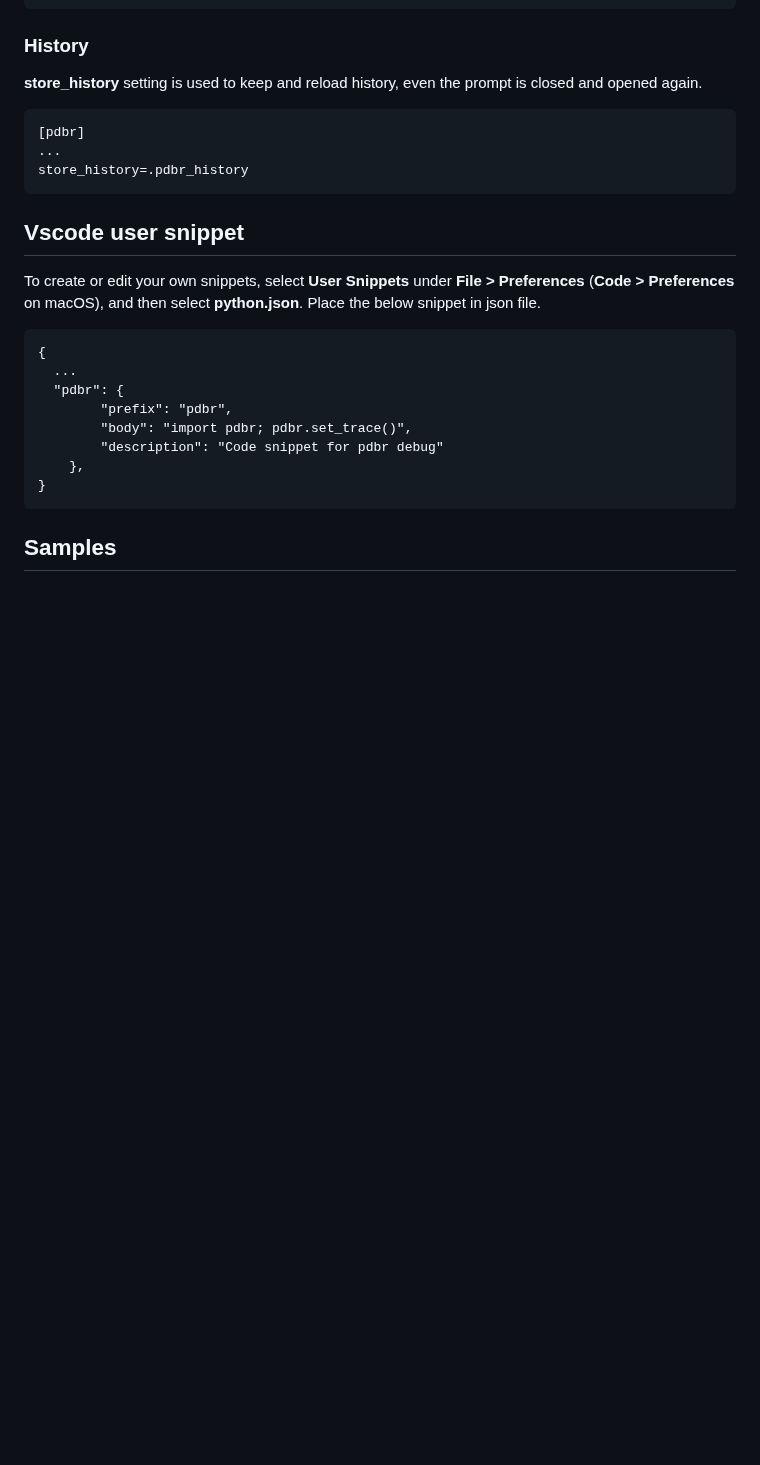
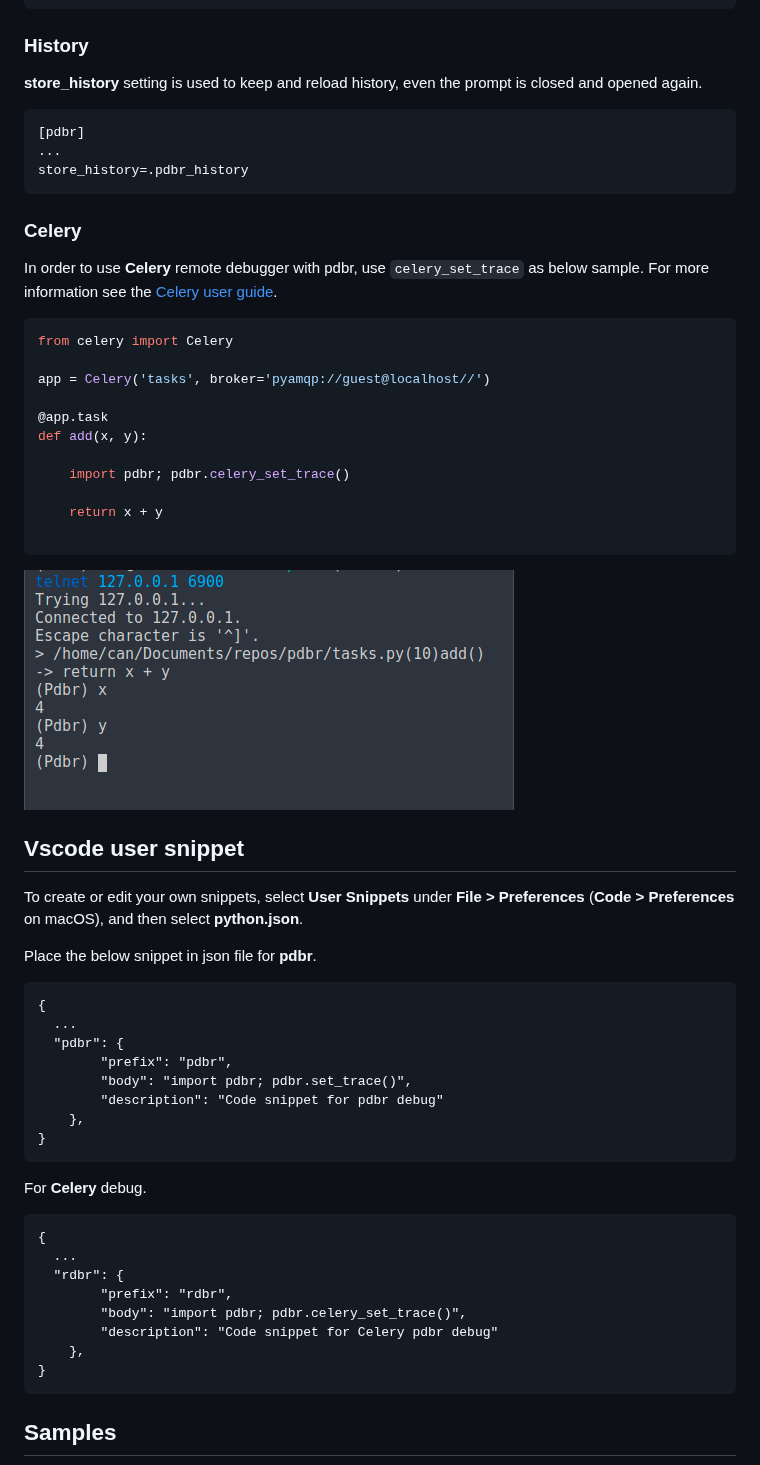
Before and after one commit to cansarigol/pdbr, a Markdown page: README.md, the part around the change. Rendered like a GitHub page; pictures changed too: images/image6.png (added); blank space fills up the shorter version.

Commit message:
Added pdbr for celery remote debugger

````diff
--- a/README.md
+++ b/README.md
@@ -57,9 +57,30 @@ theme = friendly
 store_history=.pdbr_history
 ```
 
+### Celery
+In order to use **Celery** remote debugger with pdbr, use ```celery_set_trace``` as below sample. For more information see the [Celery user guide](https://docs.celeryproject.org/en/stable/userguide/debugging.html).
+
+```python
+from celery import Celery
+
+app = Celery('tasks', broker='pyamqp://guest@localhost//')
+
+@app.task
+def add(x, y):
+
+    import pdbr; pdbr.celery_set_trace()
+
+    return x + y
+
+```
+
+![](/images/image6.png)
+
 ## Vscode user snippet
 
-To create or edit your own snippets, select **User Snippets** under **File > Preferences** (**Code > Preferences** on macOS), and then select **python.json**. Place the below snippet in json file.
+To create or edit your own snippets, select **User Snippets** under **File > Preferences** (**Code > Preferences** on macOS), and then select **python.json**.
+
+Place the below snippet in json file for **pdbr**.
 
 ```
 {
@@ -68,6 +89,19 @@ To create or edit your own snippets, select **User Snippets** under **File > Pre
         "prefix": "pdbr",
         "body": "import pdbr; pdbr.set_trace()",
         "description": "Code snippet for pdbr debug"
+    },
+}
+```
+
+For **Celery** debug.
+
+```
+{
+  ...
+  "rdbr": {
+        "prefix": "rdbr",
+        "body": "import pdbr; pdbr.celery_set_trace()",
+        "description": "Code snippet for Celery pdbr debug"
     },
 }
 ```
````
Also changed, not shown: 7 other files.
